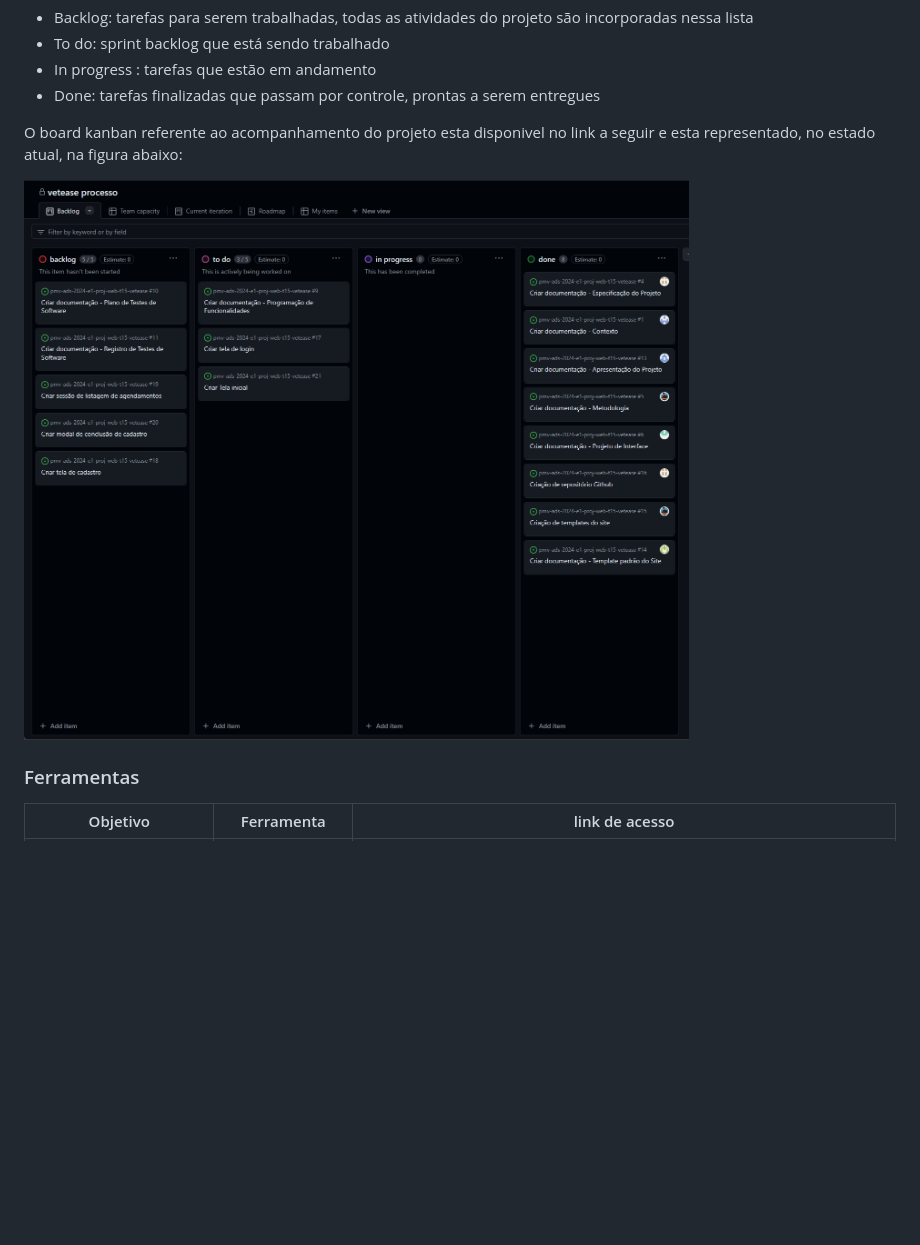
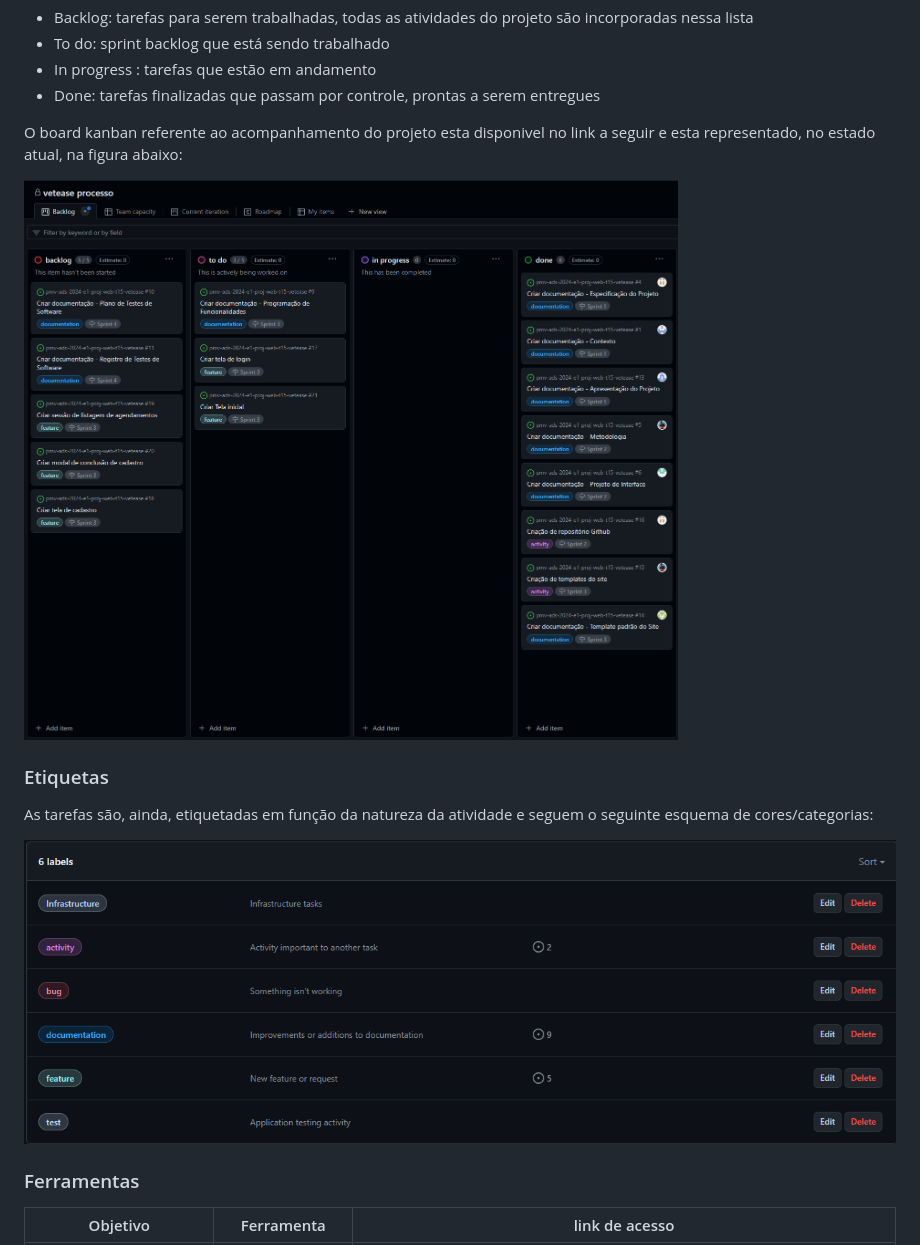
Before and after one commit to ICEI-PUC-Minas-PMV-ADS/pmv-ads-2024-e1-proj-web-t15-vetease, a Markdown page: docs/03-Metodologia.md, the part around the change. Drawn GitHub-style; pictures changed too: docs/img/board.png, docs/img/labels.png (added); blank space fills up the shorter version.

Commit message:
fix prints

```diff
--- a/docs/03-Metodologia.md
+++ b/docs/03-Metodologia.md
@@ -55,6 +55,11 @@ O board kanban referente ao acompanhamento do projeto esta disponivel no link a
 
 ![](img/board.png)
 
+### Etiquetas
+As tarefas são, ainda, etiquetadas em função da natureza da atividade e seguem o seguinte esquema de cores/categorias:
+
+![](img/labels.png)
+
 ### Ferramentas
 
 
```
